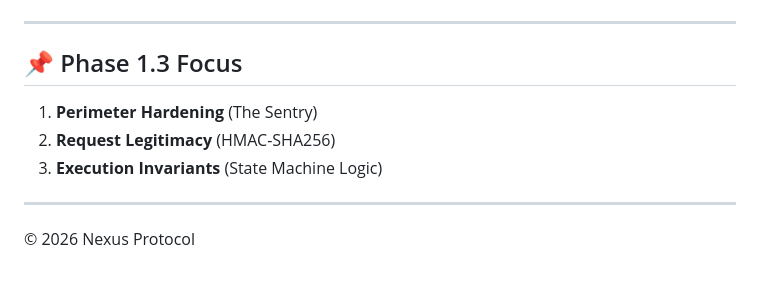
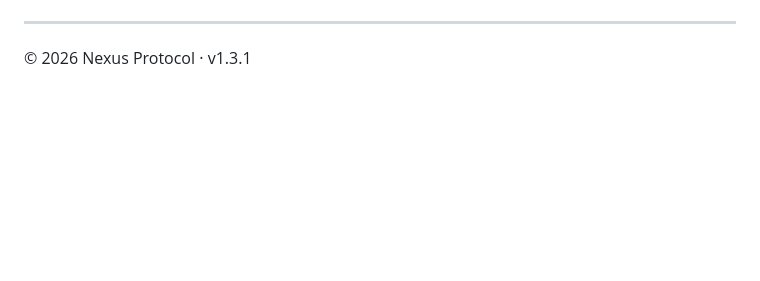
Before and after one commit to arhantbarmate/nexus-core, a Markdown page: docs/FAQ.md, the part around one of its changes. Drawn GitHub-style; blank space fills up the shorter version.

```diff
--- a/docs/FAQ.md
+++ b/docs/FAQ.md
@@ -52,11 +49,4 @@ It was added to move the system from "Architectural Authority" to "Perimeter Har
 
 ---
 
-## 📌 Phase 1.3 Focus
-1. **Perimeter Hardening** (The Sentry)
-2. **Request Legitimacy** (HMAC-SHA256)
-3. **Execution Invariants** (State Machine Logic)
-
----
-
-© 2026 Nexus Protocol
+© 2026 Nexus Protocol · v1.3.1
```
Also changed, not shown: other parts of docs/FAQ.md (+24 -27 lines).
